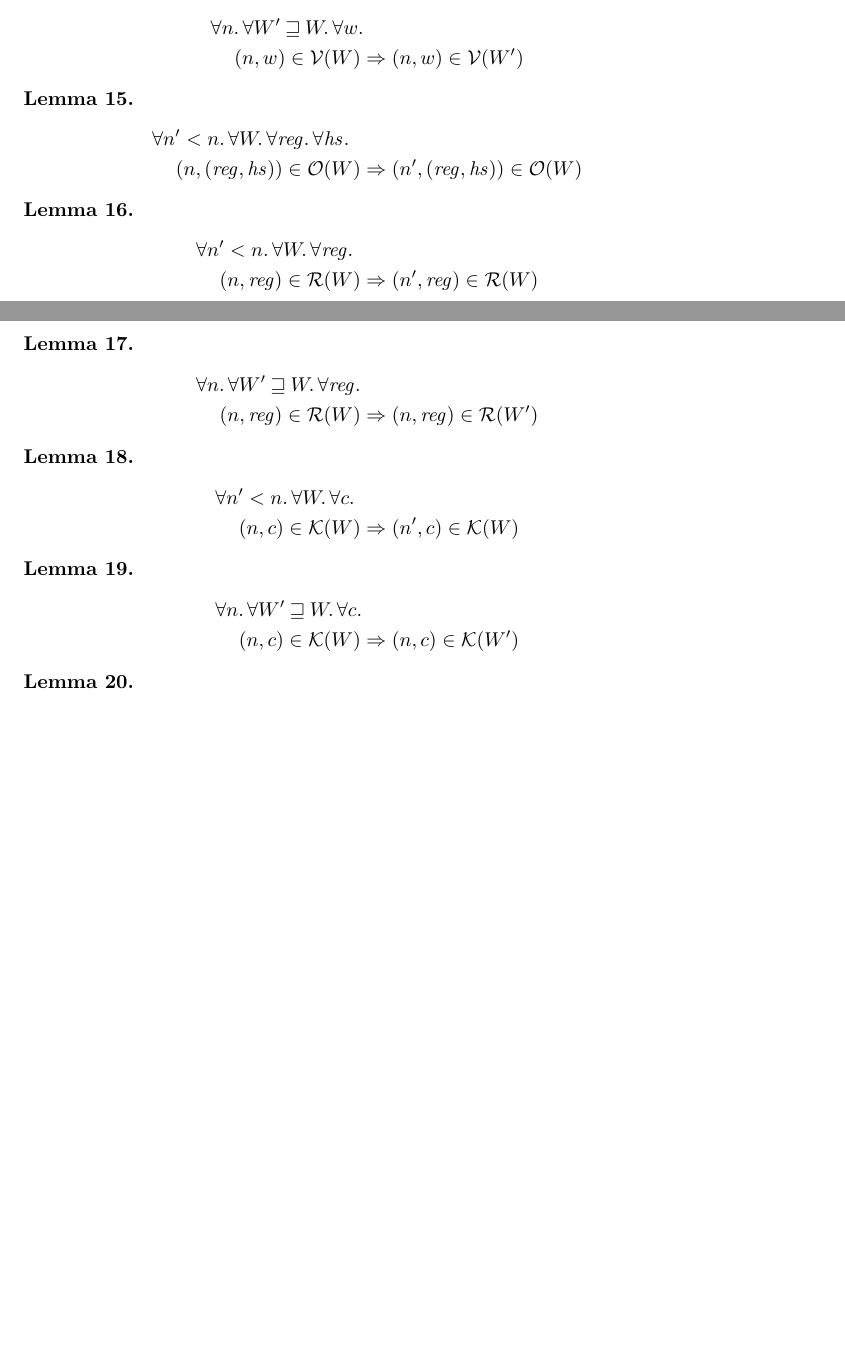
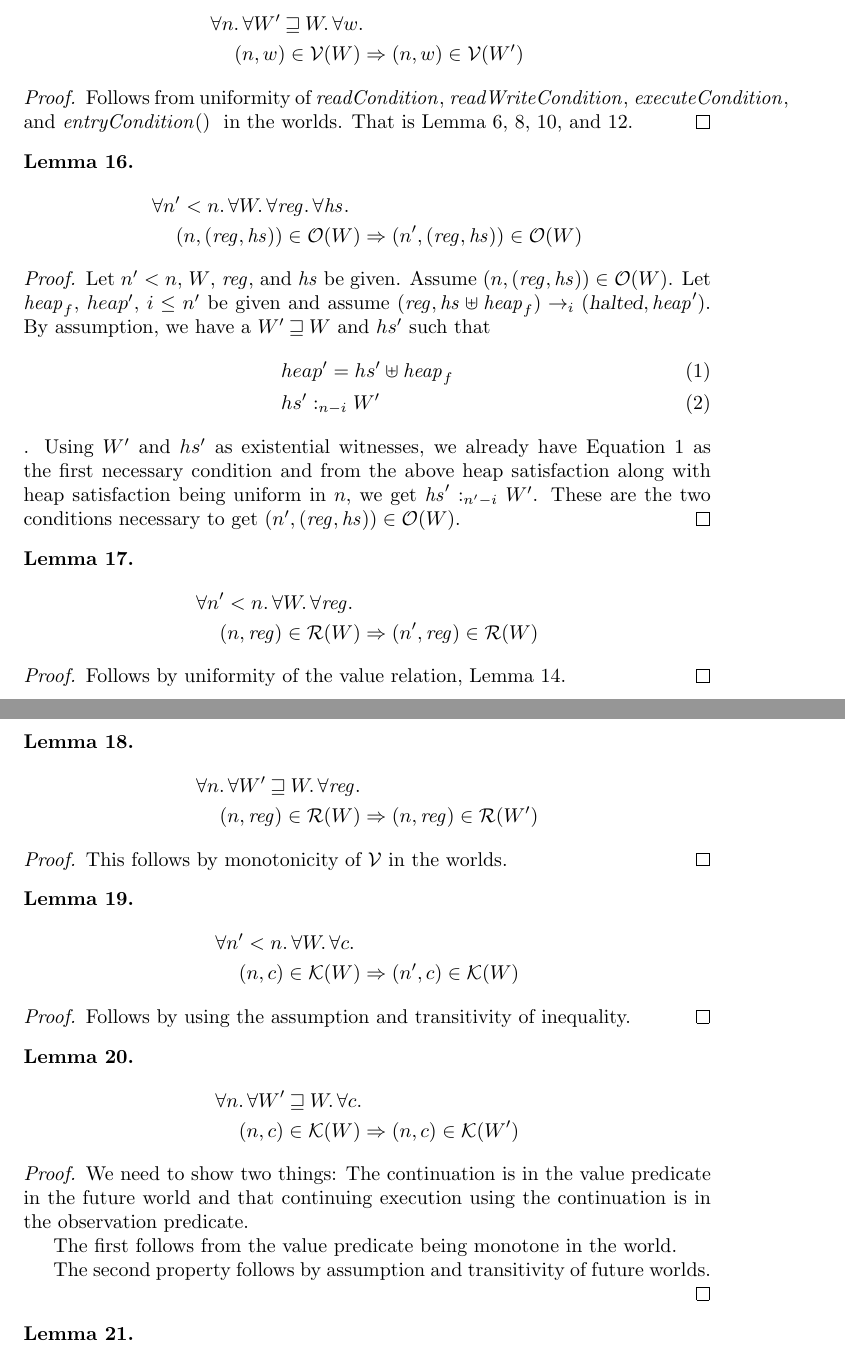
Before and after one commit to dominiquedevriese/capability-machine-reasoning-on-paper, a LaTeX document (capability-machine.tex): two parts of pages 19 and 20 of 22, joined at a grey line, cut so that both start at the same text, the shorter picture padded with empty space. Compiled offline with pdfLaTeX.

Commit message:
typos and added proofs for some of the well-foundedness lemmas.

```diff
--- a/capability-machine.tex
+++ b/capability-machine.tex
@@ -1028,6 +1036,9 @@ These are exactly the properties neede to get $W'(r) \nsubeq \iota_{b',e'} (r)$
     &\quad \npair{w} \in \stdvr(W) \Rightarrow \npair{w} \in \stdvr(W')
   \end{align*}
 \end{lemma}
+\begin{proof}
+  Follows from uniformity of $\readCond{}$, $\writeCond{}$, $\execCond{}$, and $\entryCond$ in the worlds. That is Lemma~\ref{lem:readCond-mono-world},~\ref{lem:writeCond-mono-world},~\ref{lem:execCond-mono-world}, and~\ref{lem:entryCond-mono-world}.
+\end{proof}
 
 \begin{lemma}
   \begin{align*}
@@ -1035,6 +1046,14 @@ These are exactly the properties neede to get $W'(r) \nsubeq \iota_{b',e'} (r)$
     &\quad \npair{(\reg,\hs)} \in \observations(W) \Rightarrow \npair[n']{(\reg,\hs)} \in \observations(W)
   \end{align*}
 \end{lemma}
+\begin{proof}
+  Let $n' < n$, $W$, $\reg$, and $\hs$ be given. Assume $\npair{(\reg,\hs)} \in \observations(W)$. Let $\heap_f$, $heap'$, $i \leq n'$ be given and assume $(\reg, \hs \uplus \heap_f) \step[i] (\halted, \heap')$. By assumption, we have a $W' \future W$ and $hs'$ such that
+  \begin{align}
+&heap' = hs' \uplus \heap_f \label{lem:eq:stdvr1}\\
+&\heapSat[hs']{n-i}{W'}\label{lem:eq:stdvr2}
+  \end{align}.
+Using $W'$ and $hs'$ as existential witnesses, we already have Equation~\ref{lem:eq:stdvr1} as the first necessary condition and from the above heap satisfaction along with heap satisfaction being uniform in $n$, we get $\heapSat[\hs']{n'-i}{W'}$. These are the two conditions necessary to get $\npair[n']{(\reg,\hs)} \in \observations(W)$.
+\end{proof}
 
 \begin{lemma}
   \begin{align*}
@@ -1042,6 +1061,9 @@ These are exactly the properties neede to get $W'(r) \nsubeq \iota_{b',e'} (r)$
     &\quad \npair{\reg} \in \stdrr(W) \Rightarrow \npair[n']{\reg} \in \stdrr(W)
   \end{align*}
 \end{lemma}
+\begin{proof}
+  Follows by uniformity of the value relation, Lemma~\ref{lem:stdvr-uniform-step}.
+\end{proof}
 
 \begin{lemma}
   \begin{align*}
@@ -1049,6 +1071,9 @@ These are exactly the properties neede to get $W'(r) \nsubeq \iota_{b',e'} (r)$
     &\quad \npair{\reg} \in \stdrr(W) \Rightarrow \npair{\reg} \in \stdrr(W')
   \end{align*}
 \end{lemma}
+\begin{proof}
+  This follows by monotonicity of $\stdvr$ in the worlds.
+\end{proof}
 
 \begin{lemma}
   \begin{align*}
@@ -1056,6 +1081,9 @@ These are exactly the properties neede to get $W'(r) \nsubeq \iota_{b',e'} (r)$
     &\quad \npair{c} \in \stdkr(W) \Rightarrow \npair[n']{c} \in \stdkr(W)
   \end{align*}
 \end{lemma}
+\begin{proof}
+Follows by using the assumption and transitivity of inequality.
+\end{proof}
 
 \begin{lemma}
   \begin{align*}
@@ -1063,6 +1091,13 @@ These are exactly the properties neede to get $W'(r) \nsubeq \iota_{b',e'} (r)$
     &\quad \npair{c} \in \stdkr(W) \Rightarrow \npair{c} \in \stdkr(W')
   \end{align*}
 \end{lemma}
+\begin{proof}
+We need to show two things: The continuation is in the value predicate in the future world and that continuing execution using the continuation is in the observation predicate.
+
+The first follows from the value predicate being monotone in the world.
+
+The second property follows by assumption and transitivity of future worlds.
+\end{proof}
 
 \begin{lemma}
 \label{lem:stder-mon-step}
```
Also changed, not shown: capability-machine.tex (40 more changed lines).
